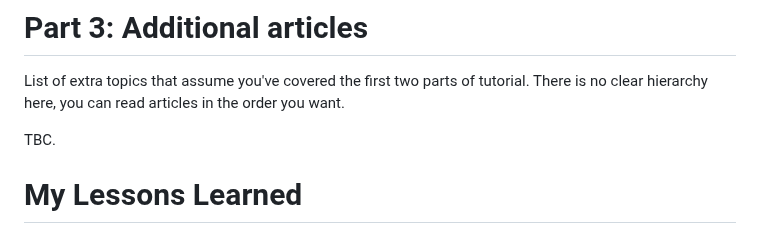
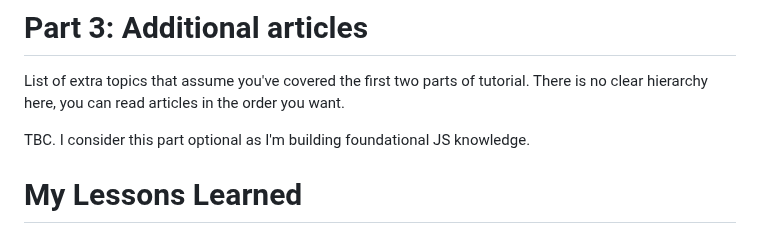
Before and after one commit to p2635/modern-js-tutorial, a Markdown page: README.md, the part around the change. Rendered like a GitHub page.

```diff
--- a/README.md
+++ b/README.md
@@ -172,7 +172,7 @@ TBC.
 
 List of extra topics that assume you've covered the first two parts of tutorial. There is no clear hierarchy here, you can read articles in the order you want.
 
-TBC.
+TBC. I consider this part optional as I'm building foundational JS knowledge.
 
 # My Lessons Learned
 
```
